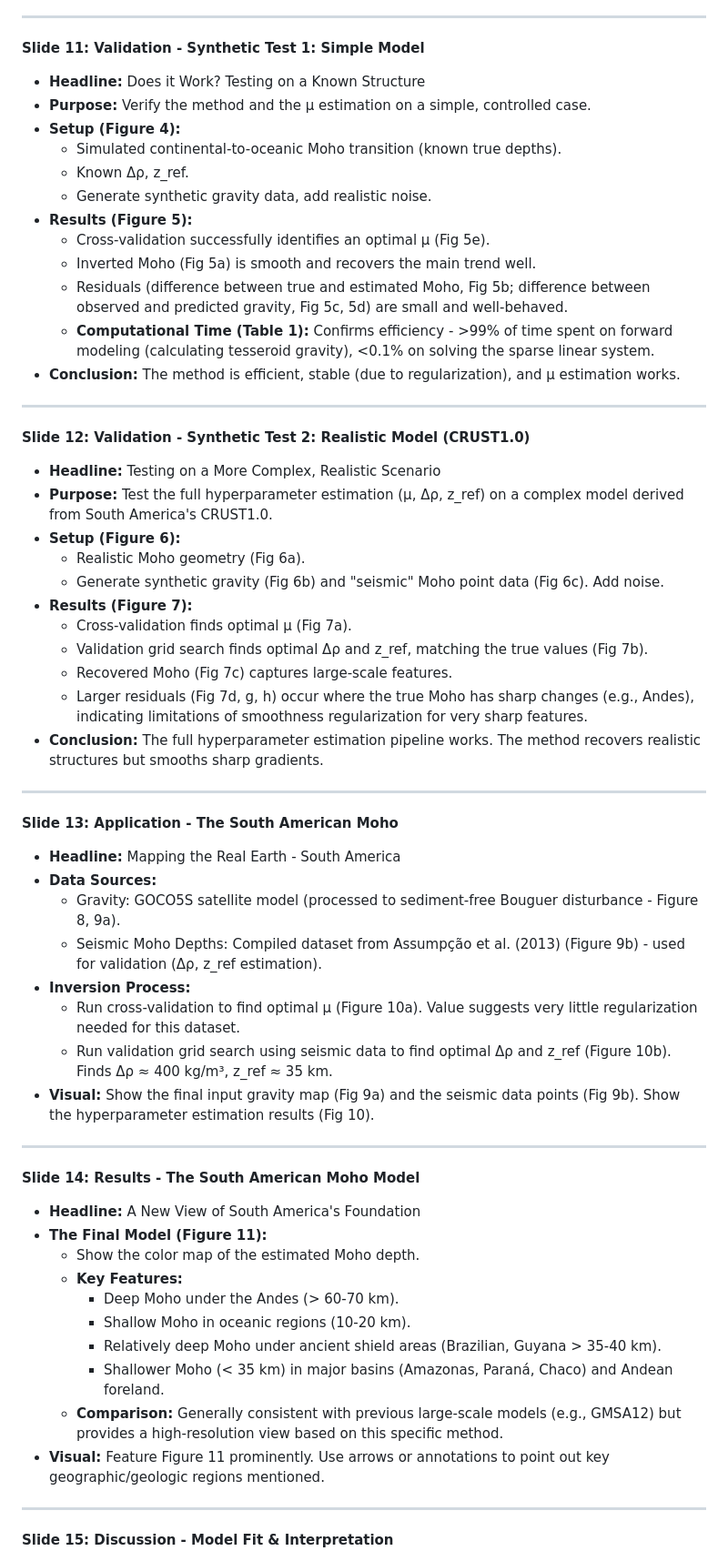
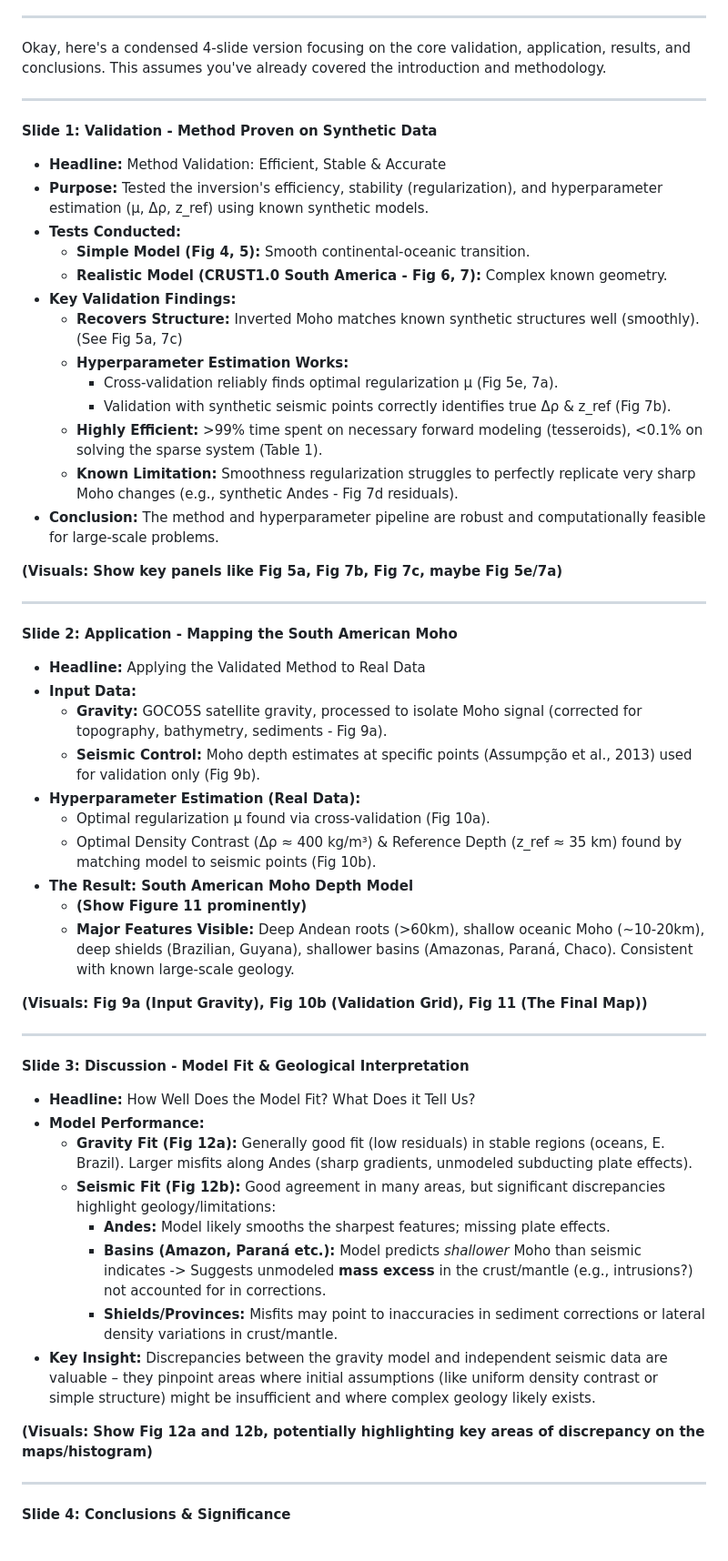
Before and after one commit to linearmusic/2048, a Markdown page: ppt.md, the part around the change printed below. Shown: that part at 91% size. Rendered like a GitHub page.

```diff
--- a/ppt.md
+++ b/ppt.md
@@ -157,66 +157,61 @@ Here is a potential slide-by-slide structure and content outline. I've focused o
 
 ---
 
-**Slide 11: Validation - Synthetic Test 1: Simple Model**
-
-*   **Headline:** Does it Work? Testing on a Known Structure
-*   **Purpose:** Verify the method and the μ estimation on a simple, controlled case.
-*   **Setup (Figure 4):**
-    *   Simulated continental-to-oceanic Moho transition (known true depths).
-    *   Known Δρ, z_ref.
-    *   Generate synthetic gravity data, add realistic noise.
-*   **Results (Figure 5):**
-    *   Cross-validation successfully identifies an optimal μ (Fig 5e).
-    *   Inverted Moho (Fig 5a) is smooth and recovers the main trend well.
-    *   Residuals (difference between true and estimated Moho, Fig 5b; difference between observed and predicted gravity, Fig 5c, 5d) are small and well-behaved.
-    *   **Computational Time (Table 1):** Confirms efficiency - >99% of time spent on forward modeling (calculating tesseroid gravity), <0.1% on solving the sparse linear system.
-*   **Conclusion:** The method is efficient, stable (due to regularization), and μ estimation works.
+Okay, here's a condensed 4-slide version focusing on the core validation, application, results, and conclusions. This assumes you've already covered the introduction and methodology.
 
 ---
 
-**Slide 12: Validation - Synthetic Test 2: Realistic Model (CRUST1.0)**
+**Slide 1: Validation - Method Proven on Synthetic Data**
 
-*   **Headline:** Testing on a More Complex, Realistic Scenario
-*   **Purpose:** Test the full hyperparameter estimation (μ, Δρ, z_ref) on a complex model derived from South America's CRUST1.0.
-*   **Setup (Figure 6):**
-    *   Realistic Moho geometry (Fig 6a).
-    *   Generate synthetic gravity (Fig 6b) and "seismic" Moho point data (Fig 6c). Add noise.
-*   **Results (Figure 7):**
-    *   Cross-validation finds optimal μ (Fig 7a).
-    *   Validation grid search finds optimal Δρ and z_ref, matching the true values (Fig 7b).
-    *   Recovered Moho (Fig 7c) captures large-scale features.
-    *   Larger residuals (Fig 7d, g, h) occur where the true Moho has sharp changes (e.g., Andes), indicating limitations of smoothness regularization for very sharp features.
-*   **Conclusion:** The full hyperparameter estimation pipeline works. The method recovers realistic structures but smooths sharp gradients.
+*   **Headline:** Method Validation: Efficient, Stable & Accurate
+*   **Purpose:** Tested the inversion's efficiency, stability (regularization), and hyperparameter estimation (μ, Δρ, z_ref) using known synthetic models.
+*   **Tests Conducted:**
+    *   **Simple Model (Fig 4, 5):** Smooth continental-oceanic transition.
+    *   **Realistic Model (CRUST1.0 South America - Fig 6, 7):** Complex known geometry.
+*   **Key Validation Findings:**
+    *   **Recovers Structure:** Inverted Moho matches known synthetic structures well (smoothly). (See Fig 5a, 7c)
+    *   **Hyperparameter Estimation Works:**
+        *   Cross-validation reliably finds optimal regularization μ (Fig 5e, 7a).
+        *   Validation with synthetic seismic points correctly identifies true Δρ & z_ref (Fig 7b).
+    *   **Highly Efficient:** >99% time spent on necessary forward modeling (tesseroids), <0.1% on solving the sparse system (Table 1).
+    *   **Known Limitation:** Smoothness regularization struggles to perfectly replicate very sharp Moho changes (e.g., synthetic Andes - Fig 7d residuals).
+*   **Conclusion:** The method and hyperparameter pipeline are robust and computationally feasible for large-scale problems.
+
+**(Visuals: Show key panels like Fig 5a, Fig 7b, Fig 7c, maybe Fig 5e/7a)**
 
 ---
 
-**Slide 13: Application - The South American Moho**
+**Slide 2: Application - Mapping the South American Moho**
 
-*   **Headline:** Mapping the Real Earth - South America
-*   **Data Sources:**
-    *   Gravity: GOCO5S satellite model (processed to sediment-free Bouguer disturbance - Figure 8, 9a).
-    *   Seismic Moho Depths: Compiled dataset from Assumpção et al. (2013) (Figure 9b) - used for validation (Δρ, z_ref estimation).
-*   **Inversion Process:**
-    *   Run cross-validation to find optimal μ (Figure 10a). Value suggests very little regularization needed for this dataset.
-    *   Run validation grid search using seismic data to find optimal Δρ and z_ref (Figure 10b). Finds Δρ ≈ 400 kg/m³, z_ref ≈ 35 km.
-*   **Visual:** Show the final input gravity map (Fig 9a) and the seismic data points (Fig 9b). Show the hyperparameter estimation results (Fig 10).
+*   **Headline:** Applying the Validated Method to Real Data
+*   **Input Data:**
+    *   **Gravity:** GOCO5S satellite gravity, processed to isolate Moho signal (corrected for topography, bathymetry, sediments - Fig 9a).
+    *   **Seismic Control:** Moho depth estimates at specific points (Assumpção et al., 2013) used for validation only (Fig 9b).
+*   **Hyperparameter Estimation (Real Data):**
+    *   Optimal regularization μ found via cross-validation (Fig 10a).
+    *   Optimal Density Contrast (Δρ ≈ 400 kg/m³) & Reference Depth (z_ref ≈ 35 km) found by matching model to seismic points (Fig 10b).
+*   **The Result: South American Moho Depth Model**
+    *   **(Show Figure 11 prominently)**
+    *   **Major Features Visible:** Deep Andean roots (>60km), shallow oceanic Moho (~10-20km), deep shields (Brazilian, Guyana), shallower basins (Amazonas, Paraná, Chaco). Consistent with known large-scale geology.
+
+**(Visuals: Fig 9a (Input Gravity), Fig 10b (Validation Grid), Fig 11 (The Final Map))**
 
 ---
 
-**Slide 14: Results - The South American Moho Model**
+**Slide 3: Discussion - Model Fit & Geological Interpretation**
 
-*   **Headline:** A New View of South America's Foundation
-*   **The Final Model (Figure 11):**
-    *   Show the color map of the estimated Moho depth.
-    *   **Key Features:**
-        *   Deep Moho under the Andes (> 60-70 km).
-        *   Shallow Moho in oceanic regions (10-20 km).
-        *   Relatively deep Moho under ancient shield areas (Brazilian, Guyana > 35-40 km).
-        *   Shallower Moho (< 35 km) in major basins (Amazonas, Paraná, Chaco) and Andean foreland.
-    *   **Comparison:** Generally consistent with previous large-scale models (e.g., GMSA12) but provides a high-resolution view based on this specific method.
-*   **Visual:** Feature Figure 11 prominently. Use arrows or annotations to point out key geographic/geologic regions mentioned.
+*   **Headline:** How Well Does the Model Fit? What Does it Tell Us?
+*   **Model Performance:**
+    *   **Gravity Fit (Fig 12a):** Generally good fit (low residuals) in stable regions (oceans, E. Brazil). Larger misfits along Andes (sharp gradients, unmodeled subducting plate effects).
+    *   **Seismic Fit (Fig 12b):** Good agreement in many areas, but significant discrepancies highlight geology/limitations:
+        *   **Andes:** Model likely smooths the sharpest features; missing plate effects.
+        *   **Basins (Amazon, Paraná etc.):** Model predicts *shallower* Moho than seismic indicates -> Suggests unmodeled **mass excess** in the crust/mantle (e.g., intrusions?) not accounted for in corrections.
+        *   **Shields/Provinces:** Misfits may point to inaccuracies in sediment corrections or lateral density variations in crust/mantle.
+*   **Key Insight:** Discrepancies between the gravity model and independent seismic data are valuable – they pinpoint areas where initial assumptions (like uniform density contrast or simple structure) might be insufficient and where complex geology likely exists.
+
+**(Visuals: Show Fig 12a and 12b, potentially highlighting key areas of discrepancy on the maps/histogram)**
 
 ---
 
-**Slide 15: Discussion - Model Fit & Interpretation**
+**Slide 4: Conclusions & Significance**
 
```
Also changed, not shown: other parts of ppt.md (+10 -60 lines).
